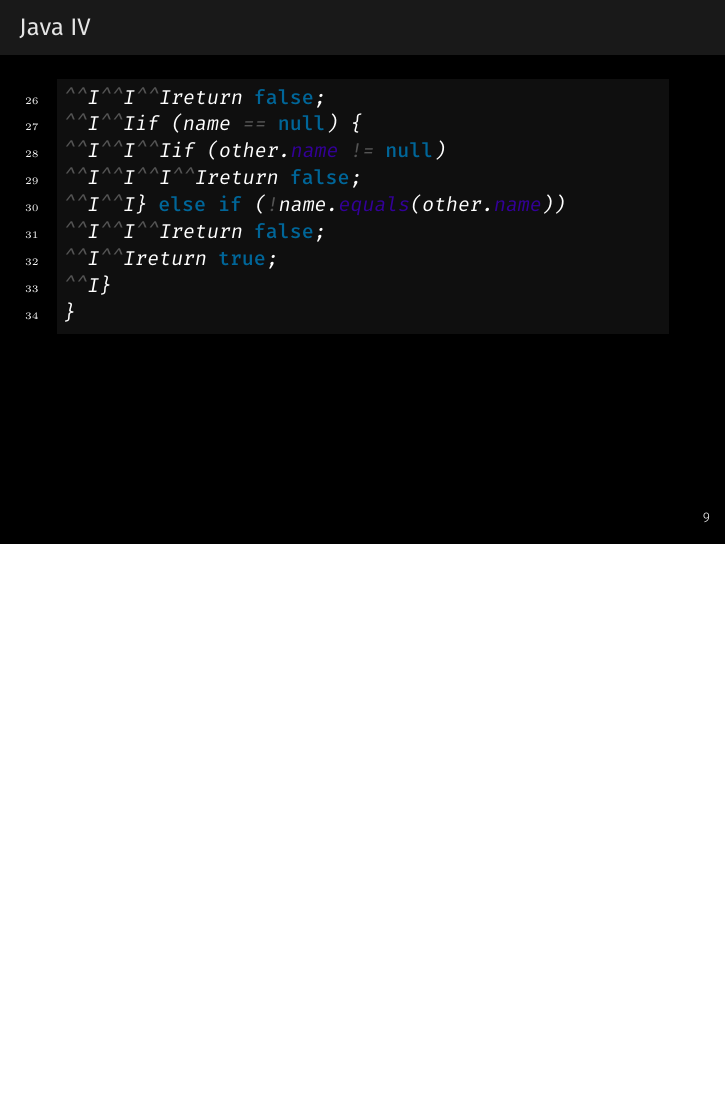
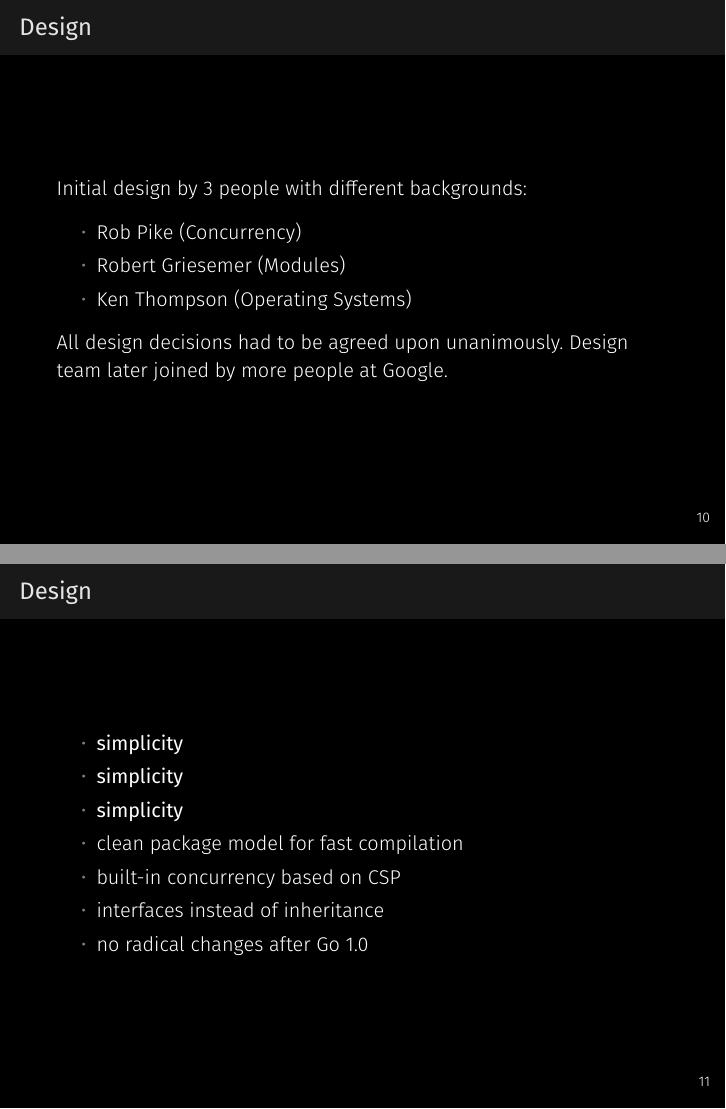
Before and after one commit to hauke96/go-grundkurs, LaTeX slides (presentation.tex): page 12 of 12 before the commit and pages 13 and 14 of 15 after it, the two joined at a grey line, the shorter picture padded with empty space. Compiled offline with XeLaTeX; a missing font is replaced by an installed copy or a similar font.

Commit message:
Add design slides

```diff
--- a/presentation.tex
+++ b/presentation.tex
@@ -177,3 +177,30 @@
 }
 		\end{minted}
 \end{frame}
+
+	%%%%%%%%%%%%%%%%%%%%%%%%%%%%%%%%%%%%%%%%%%%%%%%%%%%%%%%%%%%%%%%%%%%%%%%
+
+	\begin{frame}{Design}
+		Initial design by 3 people with different backgrounds:
+		\begin{itemize}
+			\item Rob Pike (Concurrency)
+			\item Robert Griesemer (Modules)
+			\item Ken Thompson (Operating Systems)
+		\end{itemize}
+		All design decisions had to be agreed upon unanimously.
+		Design team later joined by more people at Google.
+	\end{frame}
+
+	%%%%%%%%%%%%%%%%%%%%%%%%%%%%%%%%%%%%%%%%%%%%%%%%%%%%%%%%%%%%%%%%%%%%%%%
+
+	\begin{frame}{Design}
+		\begin{itemize}
+			\item \textbf{simplicity}
+			\item \textbf{simplicity}
+			\item \textbf{simplicity}
+			\item clean package model for fast compilation
+			\item built-in concurrency based on CSP
+			\item interfaces instead of inheritance
+			\item no radical changes after Go 1.0
+		\end{itemize}
+	\end{frame}
```
Also changed, not shown: images/the_general_problem-inv.png (added), images/the_general_problem.png (added), presentation.pdf, presentation.tex (8 more changed lines).
